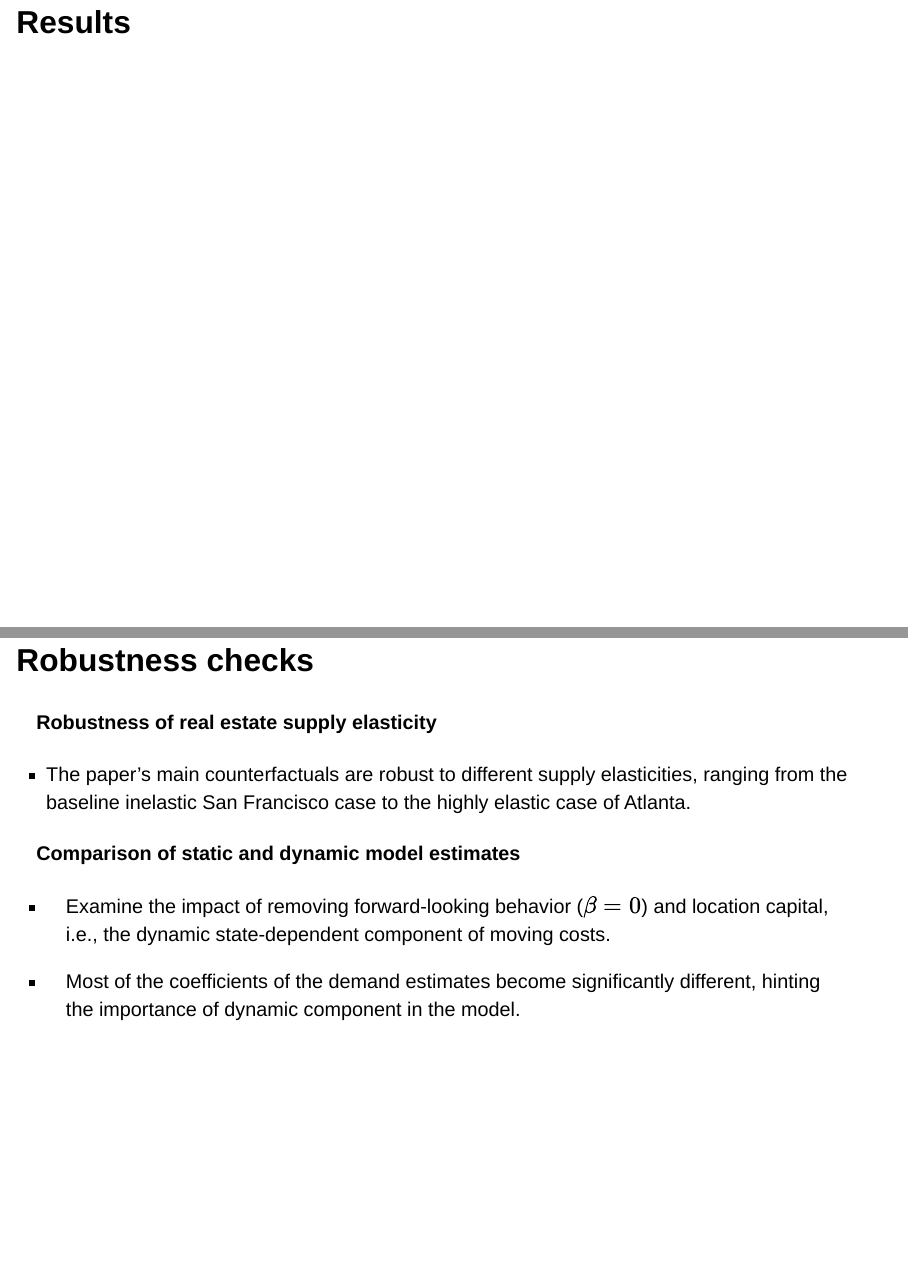
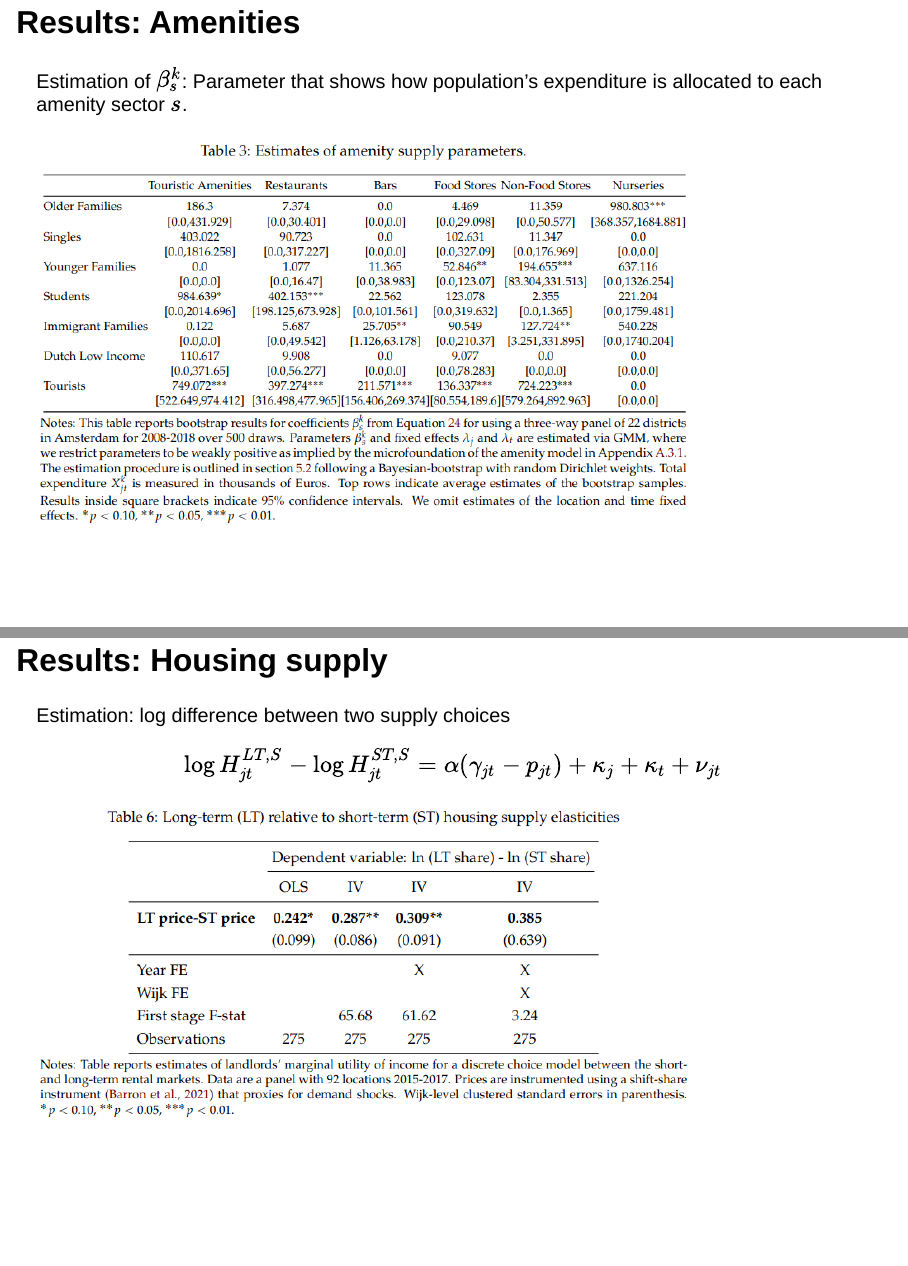
Before and after one commit to hchulkim/REAL-9470, a Quarto document (location-sorting-slide/quarto-slides-html.qmd): pages 18 and 19 of 20 before the commit and pages 18 and 19 of 22 after it, joined at a grey line. Rendered offline with R 4.5, knitr and Pandoc in place of Quarto, with nearby package versions; drawn as Slidy slides in place of the format the file asks for.

Commit message:
write location sorting slide.

```diff
--- a/location-sorting-slide/quarto-slides-html.qmd
+++ b/location-sorting-slide/quarto-slides-html.qmd
@@ -203,6 +203,16 @@ In ***stationary equilibrium***,
 3. the amenities market clears.
 :::
 
-## Results
+## Results: Amenities
 
-## Robustness checks
+Estimation of $\beta_s^k$: Parameter that shows how population's expenditure is allocated to each amenity sector $s$.
+
+![](images/amenity.png)
+
+## Results: Housing supply
+
+Estimation: log difference between two supply choices
+
+$$\log H_{jt}^{LT,S} - \log H_{jt}^{ST,S} = \alpha (\gamma_{jt} - p_{jt})+ \kappa_j + \kappa_t + \nu_{jt}$$
+
+![](images/housing-supply.png)
```
Also changed, not shown: location-sorting-slide/images/amenity.png (added), location-sorting-slide/images/housing-supply.png (added), location-sorting-slide/quarto-slides-html.qmd (48 more changed lines), 1 other file.
